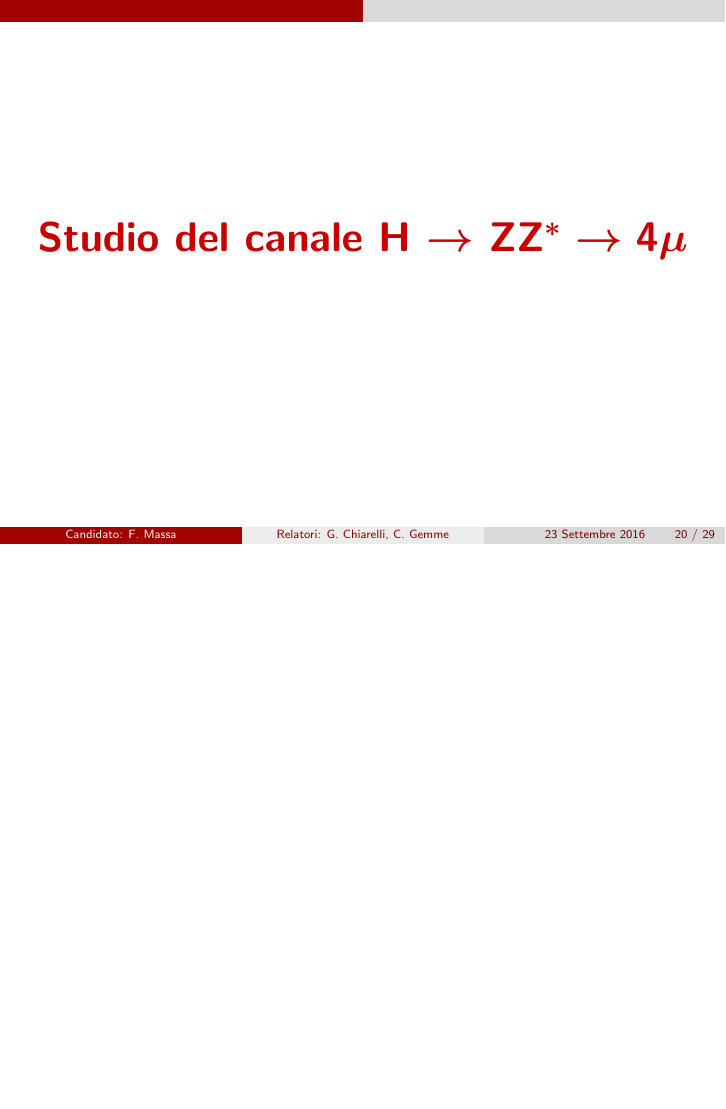
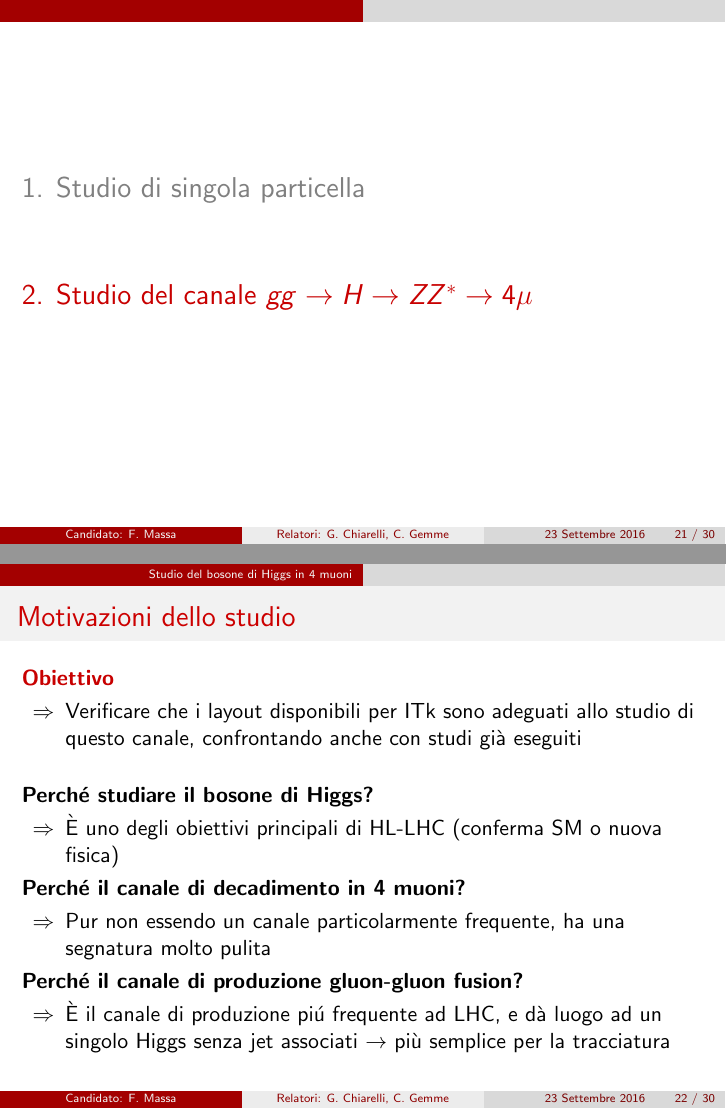
Before and after one commit to federicomassa/TesiLM_Presentazione, LaTeX slides (PresentazioneTesiLM.tex): page 44 of 79 before the commit and pages 49 and 50 of 89 after it, the two joined at a grey line, the shorter picture padded with empty space. Compiled offline with pdfLaTeX.

Commit message:
versione 1.2

```diff
--- a/PresentazioneTesiLM.tex
+++ b/PresentazioneTesiLM.tex
@@ -425,0 +430 @@ coordinate (zoomEdge) at (\x6, \y6 + \n{zoomheight}*0.75);
+\Large{\color{dred}1. Studio di singola particella}\\
@@ -426,3 +434,13 @@ coordinate (zoomEdge) at (\x6, \y6 + \n{zoomheight}*0.75);
+\Large{\color{gray}2. Studio del canale $gg\rightarrow H \rightarrow ZZ^{*} \rightarrow 4\mu$}
+
+\end{frame}
+\section{Studio di singolo $\pi^{\pm}$}
 %-----------------------------------------
 
 \begin{frame}
+\frametitle{Motivazioni dello studio}
+
+In questo studio:\\
+\textbf{singolo \boldmath$\pi^{\pm}$} + \textbf{pile-up (simulazione veloce)}
+
+\begin{itemize}
@@ -432,3 +451,18 @@ coordinate (zoomEdge) at (\x6, \y6 + \n{zoomheight}*0.75);
+\end{itemize}
+
+\onslide<4-> {Perch\'e pioni carichi?}
+\begin{itemize}
+\item<4-> I pioni carichi rilasciano energia:
+
+	\setbeamercolor{local structure}{fg=dred}
+	\begin{itemize}
+	\item  in modo quasi continuo per \textit{ionizzazione}
+	\item \textit{interazione forte} con i nuclei $\rightarrow $ produzione di particelle secondarie
+	\end{itemize}
+\vskip.3cm
+\setbeamercolor{local structure}{fg=blue}
+\item<5->[$\Rightarrow$] Problematiche nella tracciatura
+\end{itemize}
 \end{frame}
 
 %-----------------------------------------
@@ -563,15 +597,50 @@ $\epsilon\ (\eta \in\ $bin$_{i}) = $ P(traccia ricostruita, non fake $\vert$ tru
 Efficienza media dipendente dal $p_{T}$: (90 $\div$ 95)\ \%
 \end{frame}
 
+\section{}
 %-----------------------------------------
-\section{}
 \begin{frame}
-\begin{center}
-\huge{\textbf{\color{dred} Studio del canale H \boldmath$\rightarrow$ ZZ$^{*} \rightarrow 4\mu$}}
-\end{center}
+
+
+\Large{\color{gray}1. Studio di singola particella}\\
+\bigskip
+\bigskip
+\bigskip
+\Large{\color{dred}2. Studio del canale $gg\rightarrow H \rightarrow ZZ^{*} \rightarrow 4\mu$}
+
 \end{frame}
 
+
 \section{Studio del bosone di Higgs in 4 muoni}
+%-----------------------------------------
+
+\begin{frame}[t]
+\frametitle{Motivazioni dello studio}
+
+\textbf{\color{dred}Obiettivo}
+\begin{itemize}
+\item[\color{black}$\Rightarrow$] Verificare che i layout disponibili per ITk sono adeguati allo studio di questo canale,
+confrontando anche con studi gi\`a eseguiti
+\end{itemize}
+\bigskip
+\textbf{Perch\'e studiare il bosone di Higgs?}
+\begin{itemize}
+\item[\color{black}$\Rightarrow$] \`E uno degli obiettivi principali di HL-LHC (conferma SM o nuova fisica)
+\end{itemize}
+
+\textbf{Perch\'e il canale di decadimento in 4 muoni?}
+\begin{itemize}
+\item[\color{black}$\Rightarrow$] Pur non essendo un canale particolarmente frequente, ha una segnatura molto pulita
+\end{itemize}
+
+\textbf{Perch\'e il canale di produzione gluon-gluon fusion?}
+\begin{itemize}
+\item[\color{black}$\Rightarrow$] \`E il canale di produzione pi\'u frequente ad LHC, e d\`a luogo ad un singolo
+Higgs senza jet associati $\rightarrow$ pi\`u semplice per la tracciatura
+\end{itemize}
+
+
+\end{frame}
 %-----------------------------------------
 
 \begin{frame}[t]
```
Also changed, not shown: PresentazioneTesiLM.tex (116 more changed lines).
